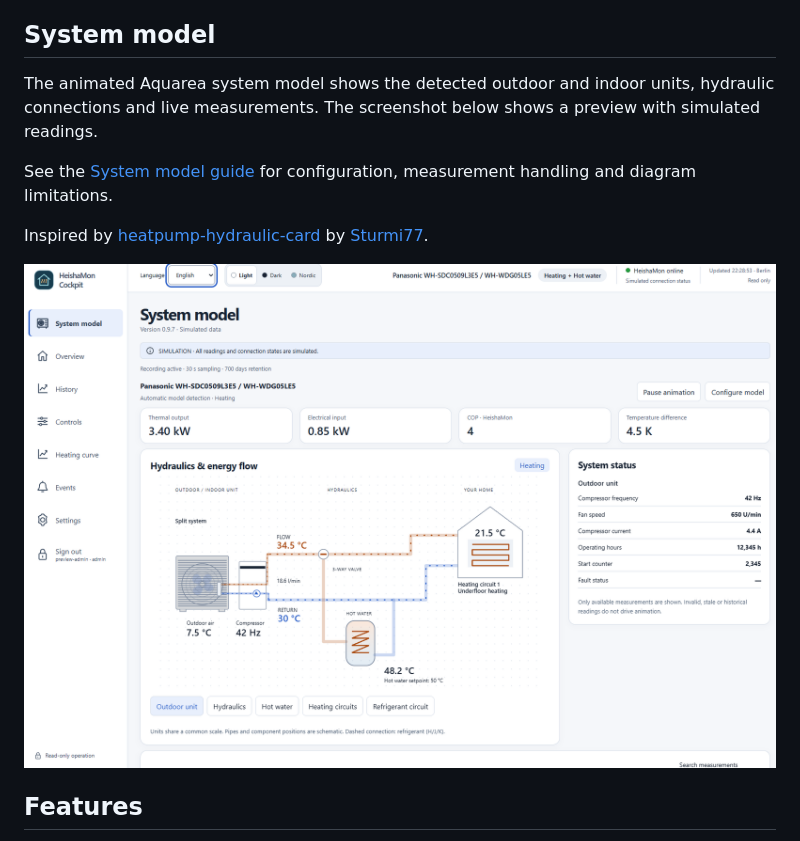
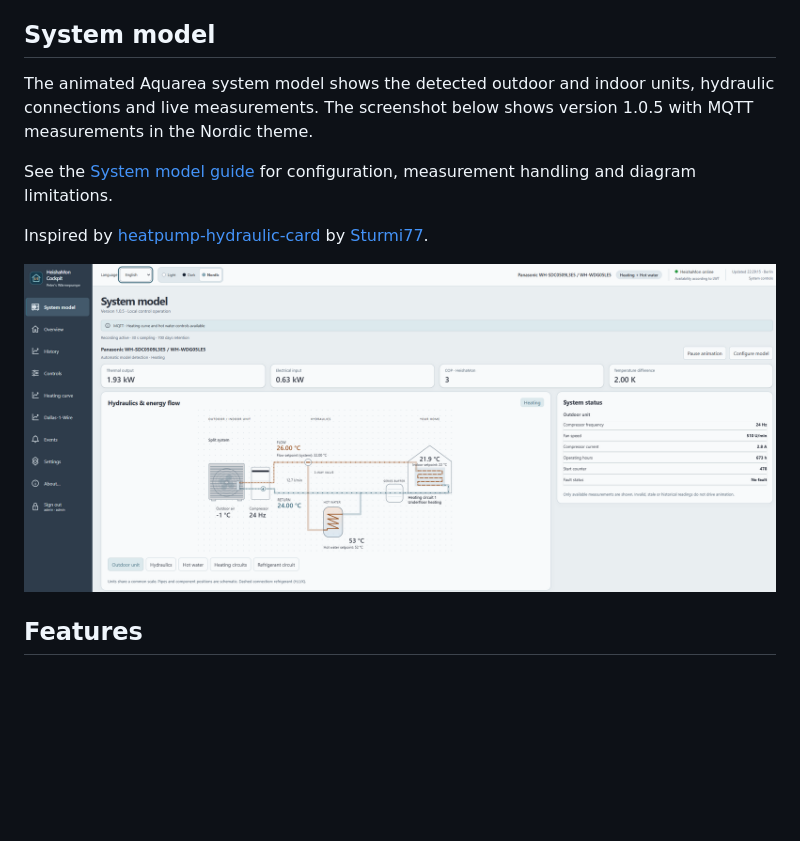
Before and after one commit to kretzp/heishamon-cockpit, a Markdown page: README.md, the part around one of its changes. Rendered like a GitHub page; pictures changed too: documentation/images/system-model.png; blank space fills up the shorter version.

Commit message:
docs: refresh 1.0.5 system model screenshot

```diff
--- a/README.md
+++ b/README.md
@@ -10,8 +10,8 @@ Windows x64, Linux x64 and Raspberry Pi ARM64 installation targets are available
 ## System model
 
 The animated Aquarea system model shows the detected outdoor and indoor units,
-hydraulic connections and live measurements. The screenshot below shows a preview
-with simulated readings.
+hydraulic connections and live measurements. The screenshot below shows version
+1.0.5 with MQTT measurements in the Nordic theme.
 
 See the [System model guide](documentation/systemmodel.md) for configuration,
 measurement handling and diagram limitations.
```
Also changed, not shown: other parts of README.md (+1 -1 lines).
